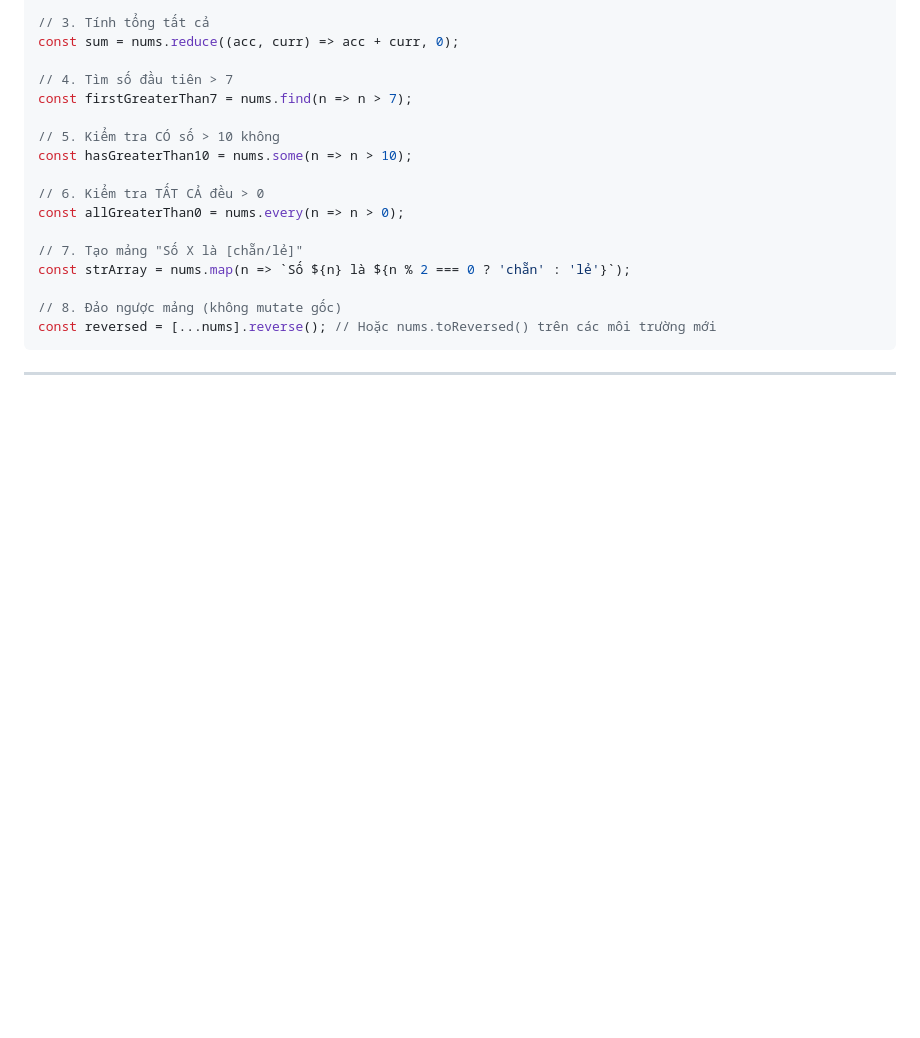
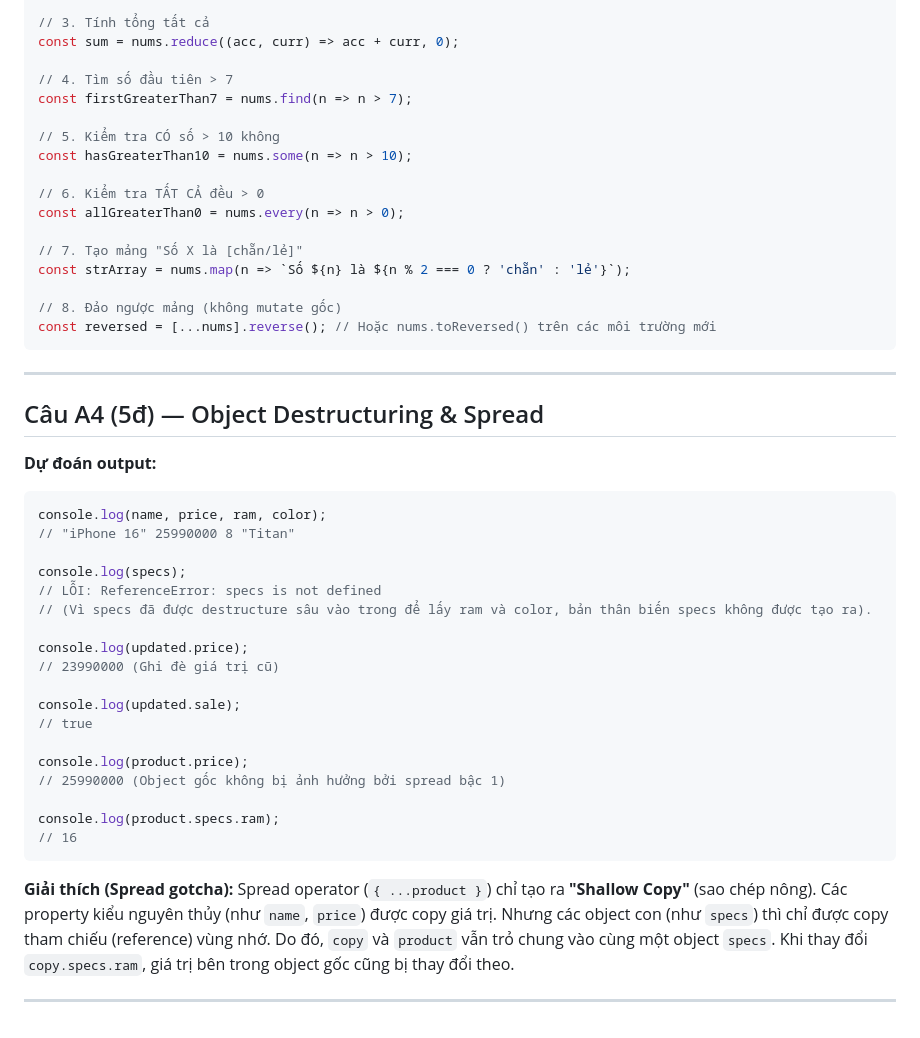
Before and after one commit to dangtung165/CSE391_DANGXUANTUNG_2451170959, a Markdown page: PBT_08/answers.md, the part around the change. Rendered like a GitHub page; blank space fills up the shorter version.

Commit message:
PBT_08.A4

````diff
--- a/PBT_08/answers.md
+++ b/PBT_08/answers.md
@@ -91,3 +91,33 @@ const reversed = [...nums].reverse(); // Hoặc nums.toReversed() trên các mô
 ```
 
 ---
+
+## Câu A4 (5đ) — Object Destructuring & Spread
+
+**Dự đoán output:**
+```javascript
+console.log(name, price, ram, color);
+// "iPhone 16" 25990000 8 "Titan"
+
+console.log(specs);
+// LỖI: ReferenceError: specs is not defined
+// (Vì specs đã được destructure sâu vào trong để lấy ram và color, bản thân biến specs không được tạo ra).
+
+console.log(updated.price);
+// 23990000 (Ghi đè giá trị cũ)
+
+console.log(updated.sale);
+// true
+
+console.log(product.price);
+// 25990000 (Object gốc không bị ảnh hưởng bởi spread bậc 1)
+
+console.log(product.specs.ram);
+// 16
+```
+
+**Giải thích (Spread gotcha):**
+Spread operator (`{ ...product }`) chỉ tạo ra **"Shallow Copy"** (sao chép nông).
+Các property kiểu nguyên thủy (như `name`, `price`) được copy giá trị. Nhưng các object con (như `specs`) thì chỉ được copy tham chiếu (reference) vùng nhớ. Do đó, `copy` và `product` vẫn trỏ chung vào cùng một object `specs`. Khi thay đổi `copy.specs.ram`, giá trị bên trong object gốc cũng bị thay đổi theo.
+
+---
````
